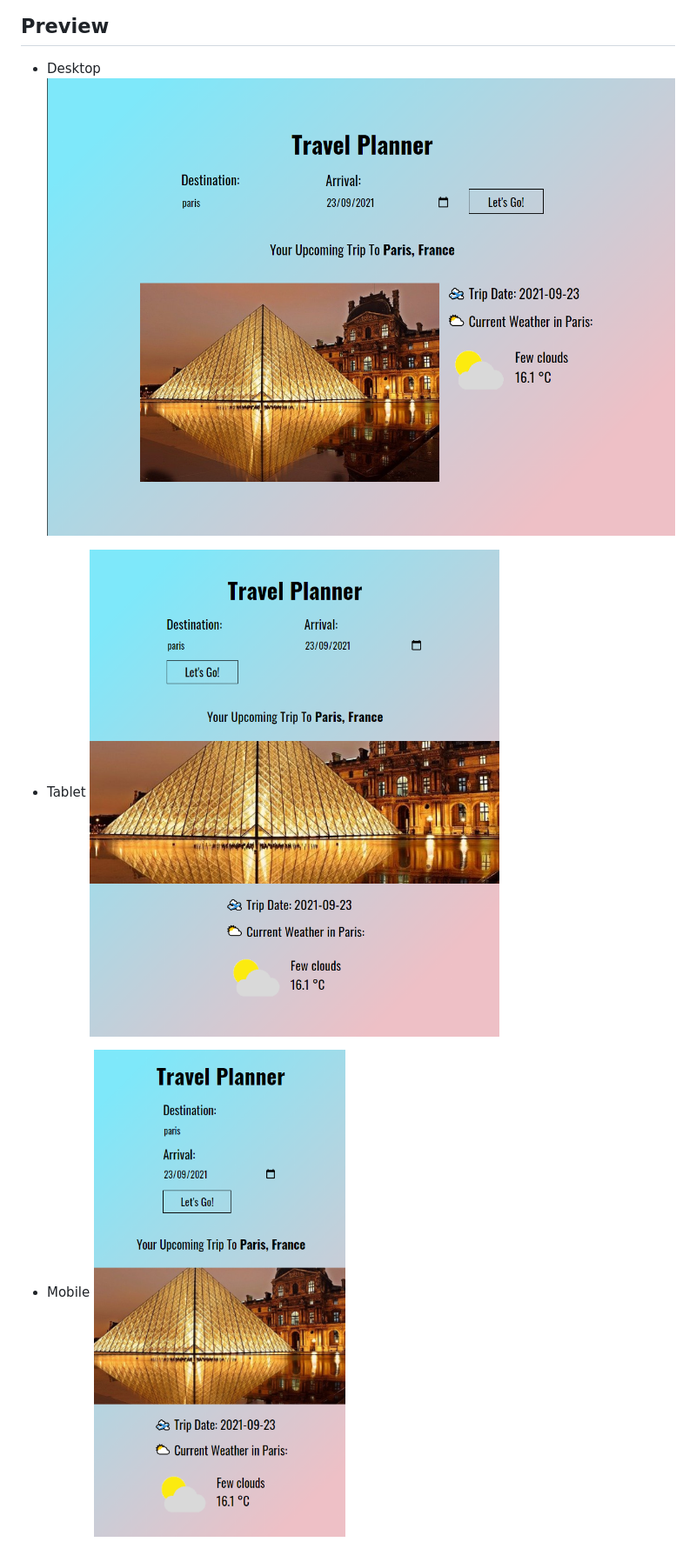
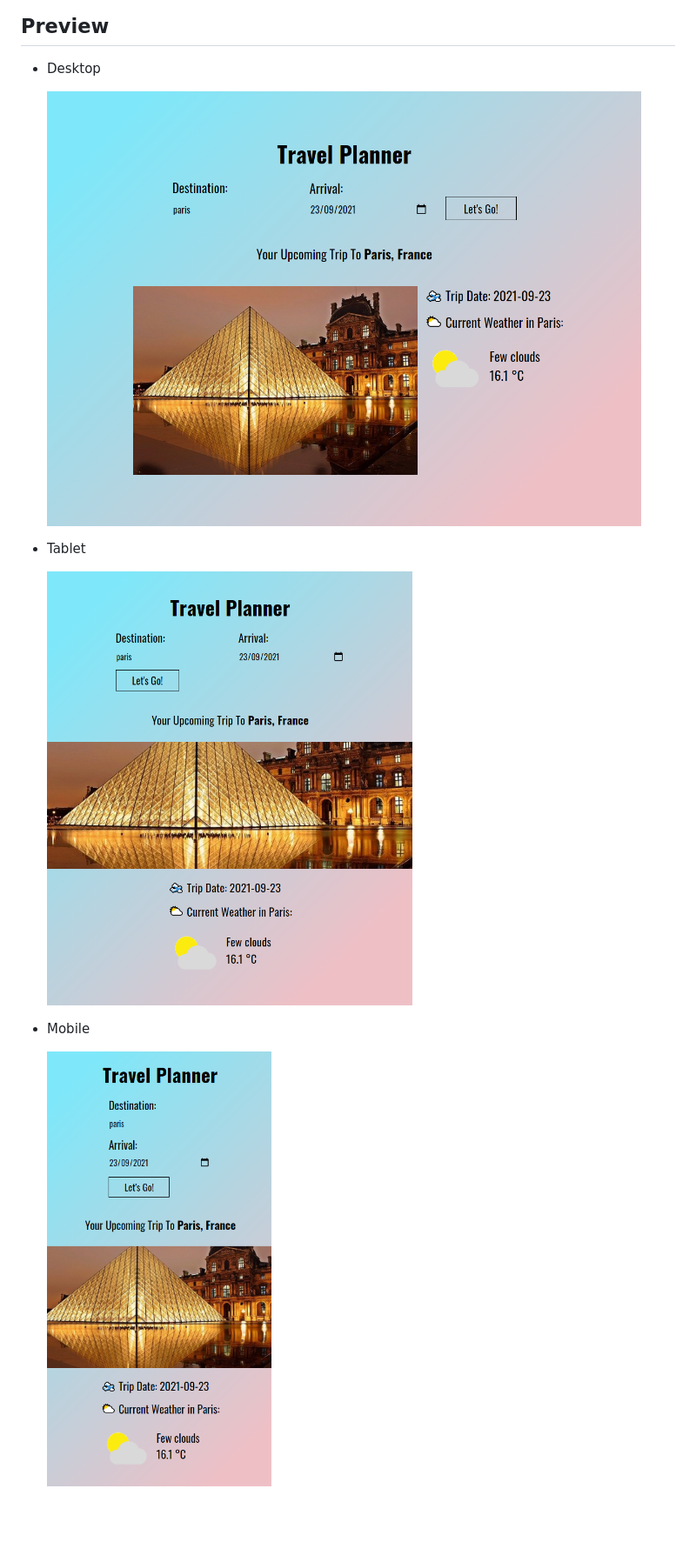
Before and after one commit to aanmeba/udacity-travel-app, a Markdown page: README.md, the part around the change. Shown: that part at 87% size. GitHub-like rendering; pictures changed too: img/preview-desktop.png; blank space fills up the shorter version.

Commit message:
update images

```diff
--- a/README.md
+++ b/README.md
@@ -19,10 +19,13 @@ This app takes in two inputs from the user, destination and travel date, to make
 ## Preview
 
 - Desktop
-  <img src="/img/preview-desktop.png">
+
+  <img src="/img/preview-desktop.png" height="500px">
 
 - Tablet
-  <img src="/img/preview-tablet.png">
+
+  <img src="/img/preview-tablet.png" height="500px">
 
 - Mobile
-  <img src="/img/preview-mobile.png">
+
+  <img src="/img/preview-mobile.png" height="500px">
```
